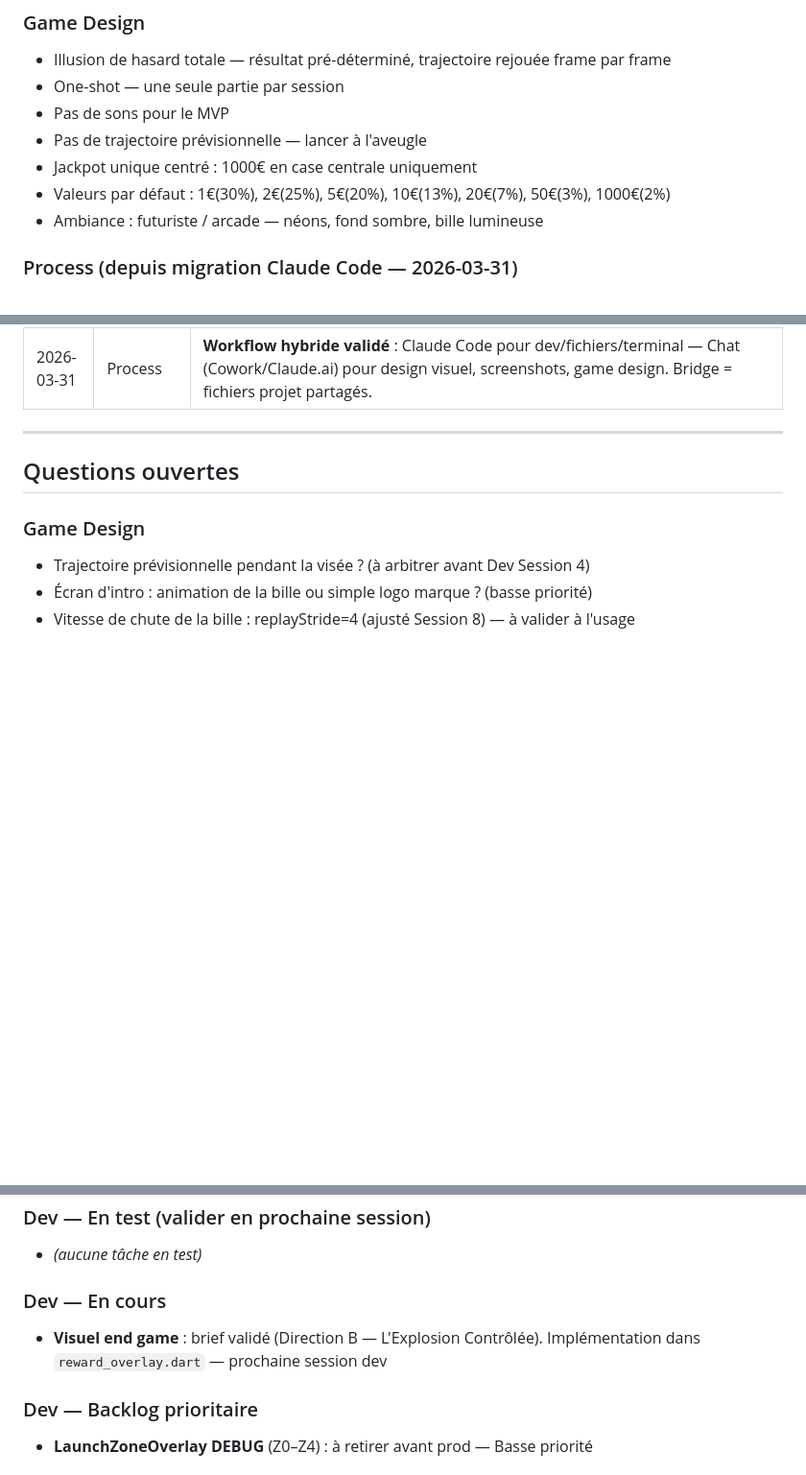
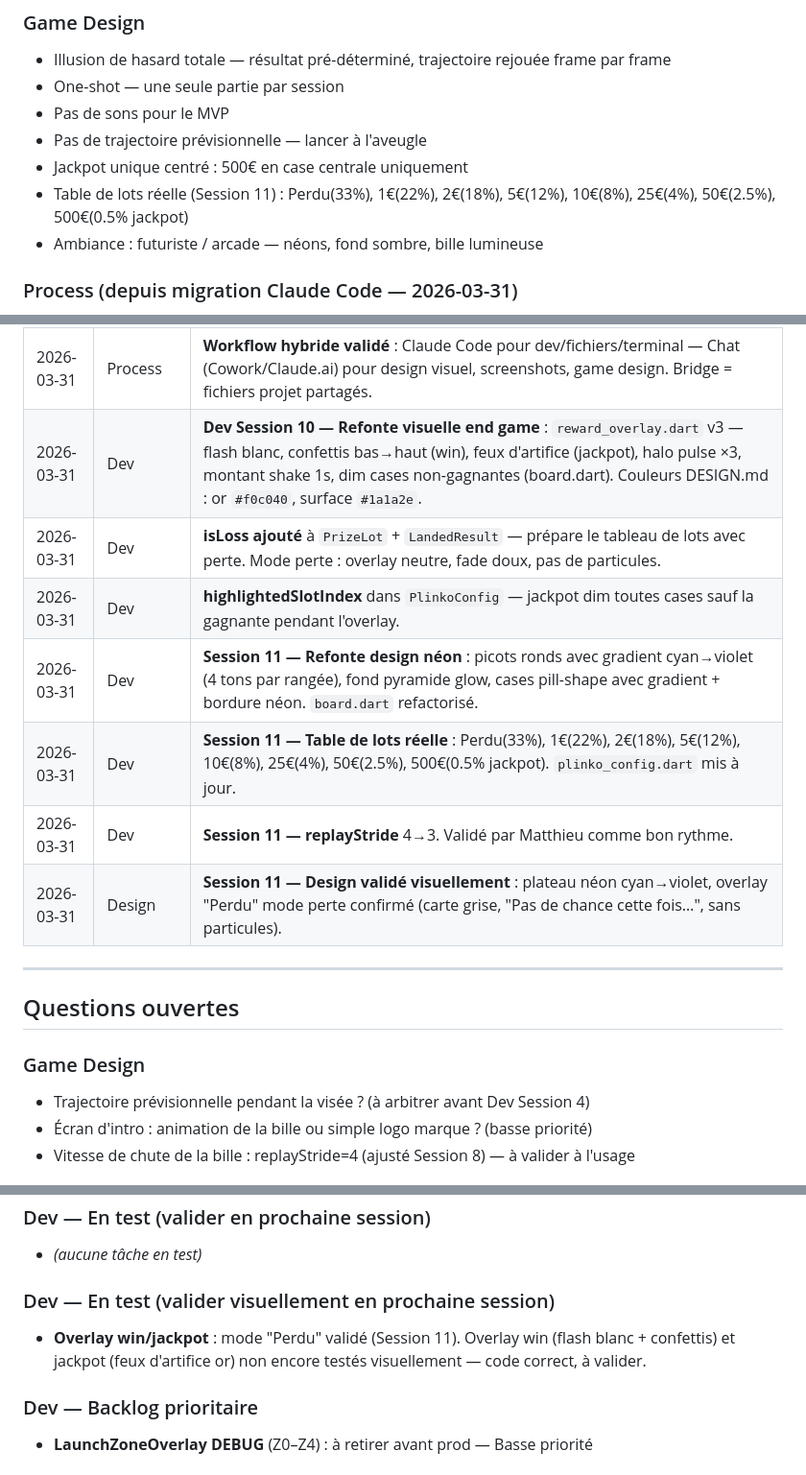
Before and after one commit to M4tthux/plinko, a Markdown page: project-context.md, 3 parts joined by grey strips. Shown at 96% size. Rendered like a GitHub page; blank space fills up the shorter version.

Commit message:
Session 11 — Clôture : project-context.md + log session
Co-Authored-By: Claude Sonnet 4.6 <noreply@anthropic.com>

```diff
--- a/project-context.md
+++ b/project-context.md
@@ -82,8 +82,8 @@ Destiné à être intégré comme expérience d'engagement pour des marques clie
 - One-shot — une seule partie par session
 - Pas de sons pour le MVP
 - Pas de trajectoire prévisionnelle — lancer à l'aveugle
-- Jackpot unique centré : 1000€ en case centrale uniquement
-- Valeurs par défaut : 1€(30%), 2€(25%), 5€(20%), 10€(13%), 20€(7%), 50€(3%), 1000€(2%)
+- Jackpot unique centré : 500€ en case centrale uniquement
+- Table de lots réelle (Session 11) : Perdu(33%), 1€(22%), 2€(18%), 5€(12%), 10€(8%), 25€(4%), 50€(2.5%), 500€(0.5% jackpot)
 - Ambiance : futuriste / arcade — néons, fond sombre, bille lumineuse
 
 ### Process (depuis migration Claude Code — 2026-03-31)
@@ -174,6 +174,13 @@ Destiné à être intégré comme expérience d'engagement pour des marques clie
 | 2026-03-31 | Process | **Git à initialiser** : première action de la prochaine session avant tout nouveau code. |
 | 2026-03-31 | Process | **Skills manquants identifiés** : plinko-flutter-run (relance serveur), plinko-regen-trajectories (script Python auto), decisions-log.md (séparer historique des décisions actives). |
 | 2026-03-31 | Process | **Workflow hybride validé** : Claude Code pour dev/fichiers/terminal — Chat (Cowork/Claude.ai) pour design visuel, screenshots, game design. Bridge = fichiers projet partagés. |
+| 2026-03-31 | Dev | **Dev Session 10 — Refonte visuelle end game** : `reward_overlay.dart` v3 — flash blanc, confettis bas→haut (win), feux d'artifice (jackpot), halo pulse ×3, montant shake 1s, dim cases non-gagnantes (board.dart). Couleurs DESIGN.md : or `#f0c040`, surface `#1a1a2e`. |
+| 2026-03-31 | Dev | **isLoss ajouté** à `PrizeLot` + `LandedResult` — prépare le tableau de lots avec perte. Mode perte : overlay neutre, fade doux, pas de particules. |
+| 2026-03-31 | Dev | **highlightedSlotIndex** dans `PlinkoConfig` — jackpot dim toutes cases sauf la gagnante pendant l'overlay. |
+| 2026-03-31 | Dev | **Session 11 — Refonte design néon** : picots ronds avec gradient cyan→violet (4 tons par rangée), fond pyramide glow, cases pill-shape avec gradient + bordure néon. `board.dart` refactorisé. |
+| 2026-03-31 | Dev | **Session 11 — Table de lots réelle** : Perdu(33%), 1€(22%), 2€(18%), 5€(12%), 10€(8%), 25€(4%), 50€(2.5%), 500€(0.5% jackpot). `plinko_config.dart` mis à jour. |
+| 2026-03-31 | Dev | **Session 11 — replayStride** 4→3. Validé par Matthieu comme bon rythme. |
+| 2026-03-31 | Design | **Session 11 — Design validé visuellement** : plateau néon cyan→violet, overlay "Perdu" mode perte confirmé (carte grise, "Pas de chance cette fois…", sans particules). |
 
 ---
 
@@ -187,8 +194,8 @@ Destiné à être intégré comme expérience d'engagement pour des marques clie
 ### Dev — En test (valider en prochaine session)
 - *(aucune tâche en test)*
 
-### Dev — En cours
-- **Visuel end game** : brief validé (Direction B — L'Explosion Contrôlée). Implémentation dans `reward_overlay.dart` — prochaine session dev
+### Dev — En test (valider visuellement en prochaine session)
+- **Overlay win/jackpot** : mode "Perdu" validé (Session 11). Overlay win (flash blanc + confettis) et jackpot (feux d'artifice or) non encore testés visuellement — code correct, à valider.
 
 ### Dev — Backlog prioritaire
 - **LaunchZoneOverlay DEBUG** (Z0–Z4) : à retirer avant prod — Basse priorité
```
Also changed, not shown: other parts of project-context.md (+5 -5 lines), sessions/2026-03-31_design-session-11.md (added, +34 -0 lines).
